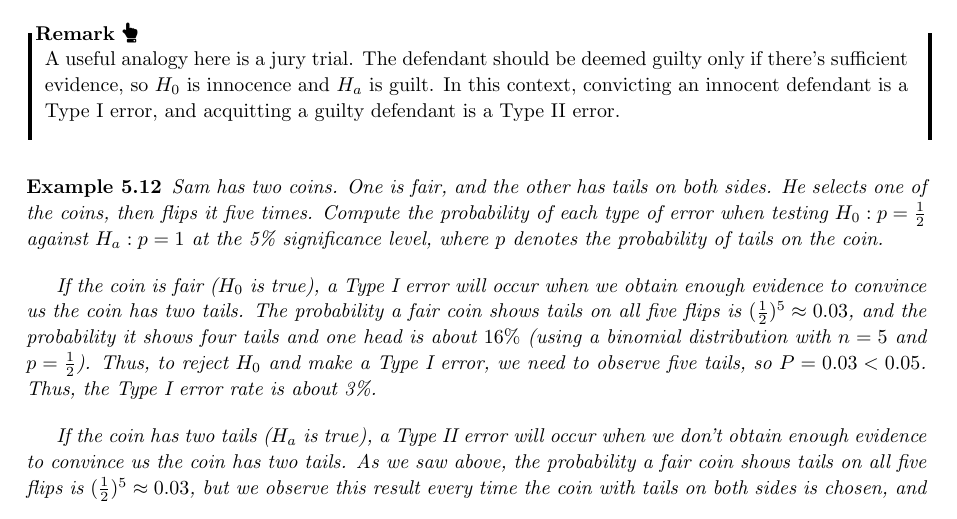
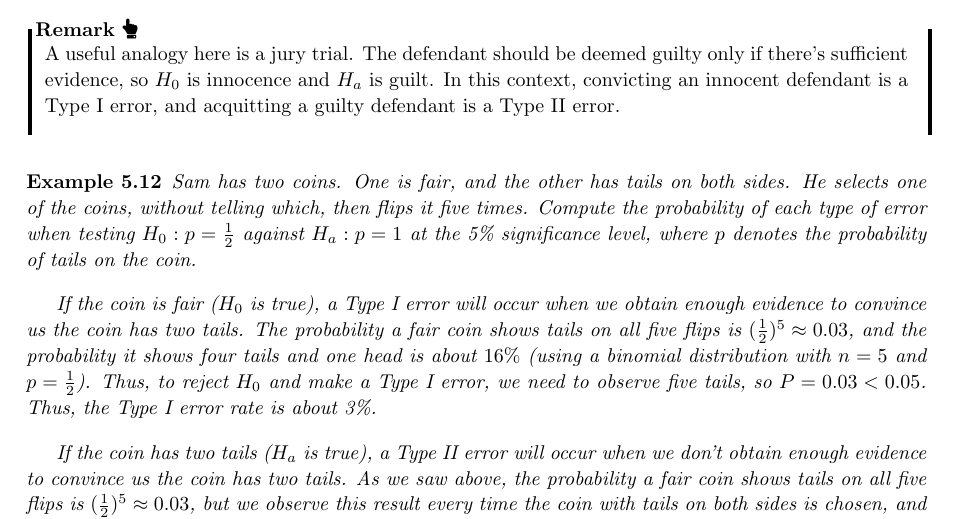
Before and after one commit to qubd/SN1_Notes, a LaTeX thesis (201-SN1_Notes.tex, which reads ch5.tex): part of page 102 of 126, cut so that both start at the same text. The pictures show the PDF file 201-SN1_Notes.pdf that the author committed with the source.

Commit message:
Small tweaks in confidence and power section.

```diff
--- a/ch5.tex
+++ b/ch5.tex
@@ -946,7 +946,7 @@ A useful analogy here is a jury trial. The defendant should be deemed guilty onl
 \end{remark}
 
 \begin{example}
-Sam has two coins. One is fair, and the other has tails on both sides. He selects one of the coins, then flips it five times. Compute the probability of each type of error when testing $H_0: p = \frac{1}{2}$ against $H_a: p = 1$ at the 5\% significance level, where $p$ denotes the probability of tails on the coin.
+Sam has two coins. One is fair, and the other has tails on both sides. He selects one of the coins, without telling which, then flips it five times. Compute the probability of each type of error when testing $H_0: p = \frac{1}{2}$ against $H_a: p = 1$ at the 5\% significance level, where $p$ denotes the probability of tails on the coin.
 
 If the coin is fair ($H_0$ is true), a Type I error will occur when we obtain enough evidence to convince us the coin has two tails. The probability a fair coin shows tails on all five flips is $(\frac{1}{2})^5 \approx 0.03$, and the probability it shows four tails and one head is about $16\%$ (using a binomial distribution with $n=5$ and $p=\frac{1}{2}$). Thus, to reject $H_0$ and make a Type I error, we need to observe five tails, so $P = 0.03 < 0.05$. Thus, the Type I error rate is about 3\%.
 
```
Also changed, not shown: 201-SN1_Notes.pdf, 2 other files.
